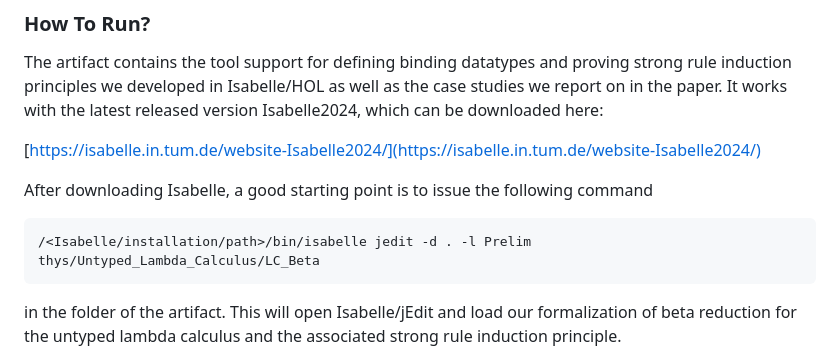
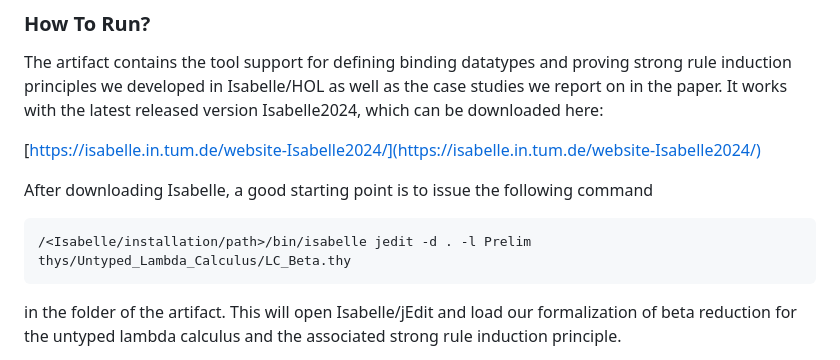
Before and after one commit to jvanbruegge/binder_datatypes, a Markdown page: README.md, the part around the change. Rendered like a GitHub page.

Commit message:
tiny at README

````diff
--- a/README.md
+++ b/README.md
@@ -14,7 +14,7 @@ paper. It works with the latest released version Isabelle2024, which can be down
 After downloading Isabelle, a good starting point is to issue the following command
 
 ```
-/<Isabelle/installation/path>/bin/isabelle jedit -d . -l Prelim thys/Untyped_Lambda_Calculus/LC_Beta
+/<Isabelle/installation/path>/bin/isabelle jedit -d . -l Prelim thys/Untyped_Lambda_Calculus/LC_Beta.thy
 ```
 
 in the folder of the artifact. This will open Isabelle/jEdit and load our formalization of beta reduction for the untyped lambda calculus and the associated strong rule induction principle.
````
